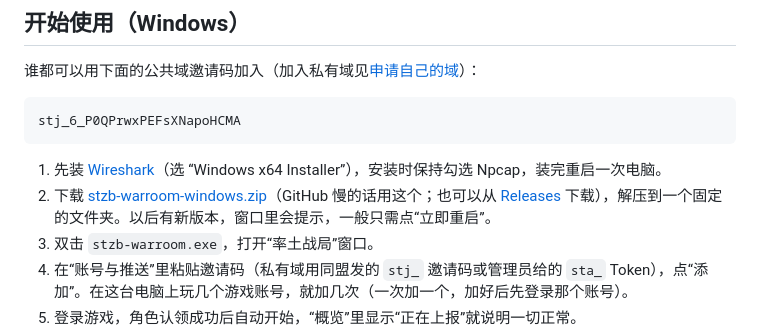
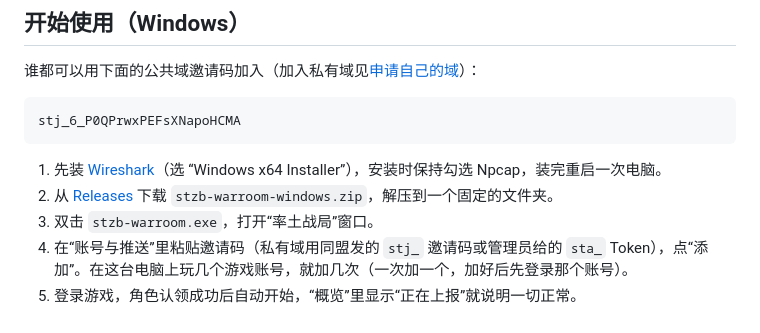
Before and after one commit to nzery/stzb-warroom, a Markdown page: README.md, the part around the change. Drawn GitHub-style.

Commit message:
README: the download stays on GitHub's releases
Co-Authored-By: Claude Opus 5.5 <noreply@anthropic.com>

````diff
--- a/README.md
+++ b/README.md
@@ -49,7 +49,7 @@ stj_6_P0QPrwxPEFsXNapoHCMA
 ```
 
 1. 先装 [Wireshark](https://www.wireshark.org/download.html)（选 “Windows x64 Installer”），安装时保持勾选 Npcap，装完重启一次电脑。
-2. 下载 [stzb-warroom-windows.zip](https://stzb.nzery.dev/download/stzb-warroom-windows.zip)（GitHub 慢的话用这个；也可以从 [Releases](https://github.com/nzery/stzb-warroom/releases/latest) 下载），解压到一个固定的文件夹。以后有新版本，窗口里会提示，一般只需点“立即重启”。
+2. 从 [Releases](https://github.com/nzery/stzb-warroom/releases/latest) 下载 `stzb-warroom-windows.zip`，解压到一个固定的文件夹。
 3. 双击 `stzb-warroom.exe`，打开“率土战局”窗口。
 4. 在“账号与推送”里粘贴邀请码（私有域用同盟发的 `stj_` 邀请码或管理员给的 `sta_` Token），点“添加”。在这台电脑上玩几个游戏账号，就加几次（一次加一个，加好后先登录那个账号）。
 5. 登录游戏，角色认领成功后自动开始，“概览”里显示“正在上报”就说明一切正常。
````
